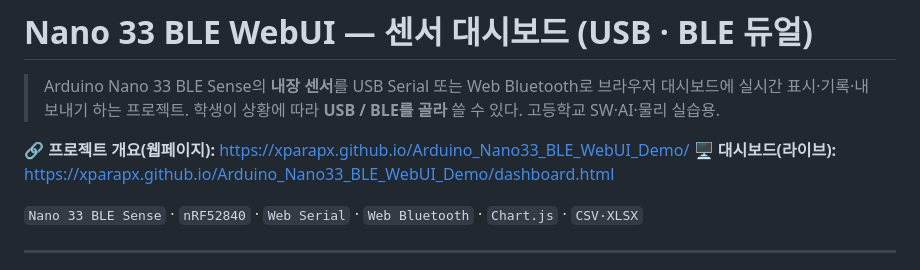
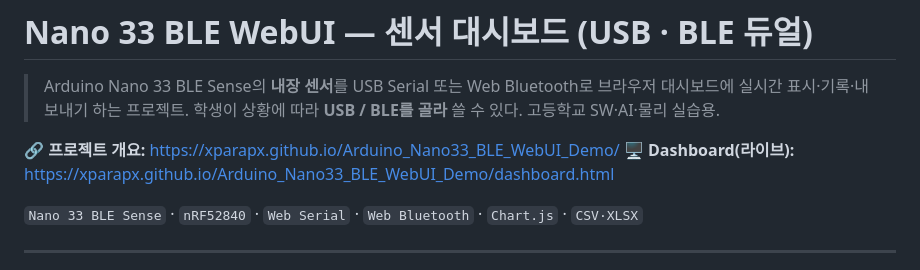
Before and after one commit to xparapx/Arduino_Nano33_BLE_WebUI_Demo, a Markdown page: README.md, the part around the change. Rendered like a GitHub page.

```diff
--- a/README.md
+++ b/README.md
@@ -2,8 +2,8 @@
 
 > Arduino Nano 33 BLE Sense의 **내장 센서**를 USB Serial 또는 Web Bluetooth로 브라우저 대시보드에 실시간 표시·기록·내보내기 하는 프로젝트. 학생이 상황에 따라 **USB / BLE를 골라** 쓸 수 있다. 고등학교 SW·AI·물리 실습용.
 
-🔗 **프로젝트 개요(웹페이지):** https://xparapx.github.io/Arduino_Nano33_BLE_WebUI_Demo/
-🖥️ **대시보드(라이브):** https://xparapx.github.io/Arduino_Nano33_BLE_WebUI_Demo/dashboard.html
+🔗 **프로젝트 개요:** https://xparapx.github.io/Arduino_Nano33_BLE_WebUI_Demo/
+🖥️ **Dashboard(라이브):** https://xparapx.github.io/Arduino_Nano33_BLE_WebUI_Demo/dashboard.html
 
 `Nano 33 BLE Sense` · `nRF52840` · `Web Serial` · `Web Bluetooth` · `Chart.js` · `CSV·XLSX`
 
```
